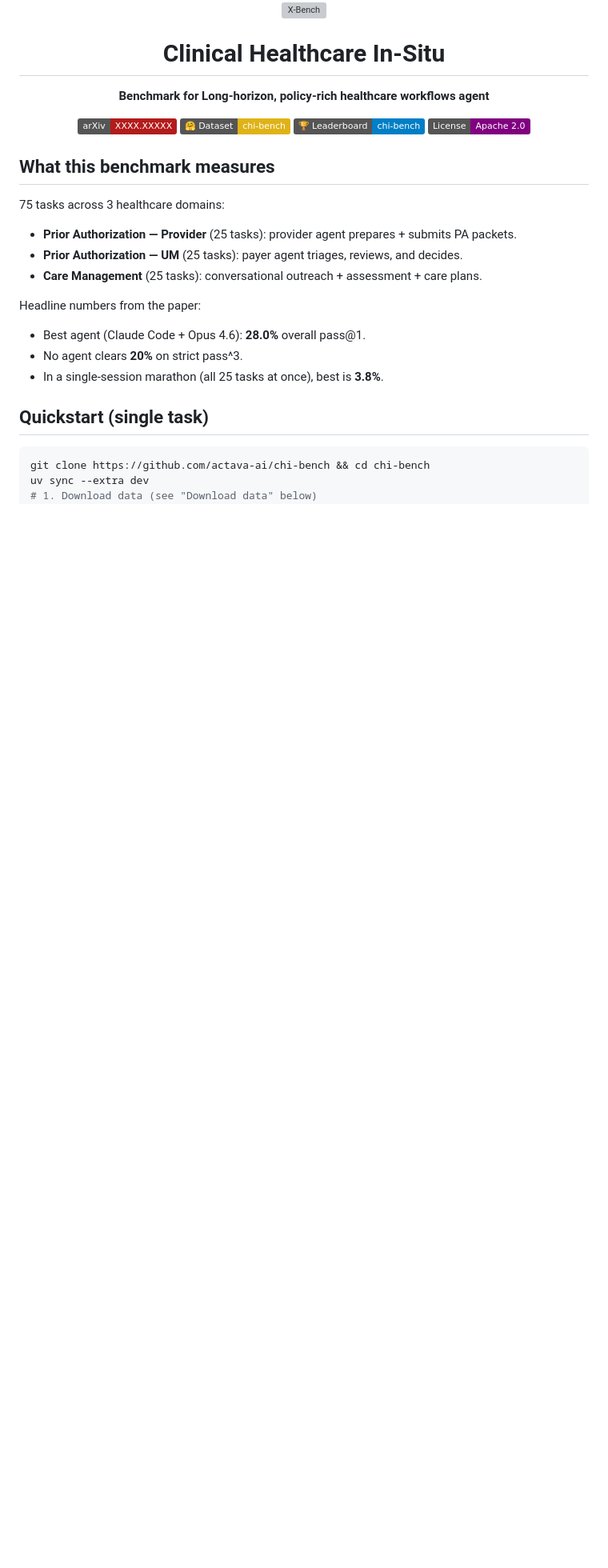
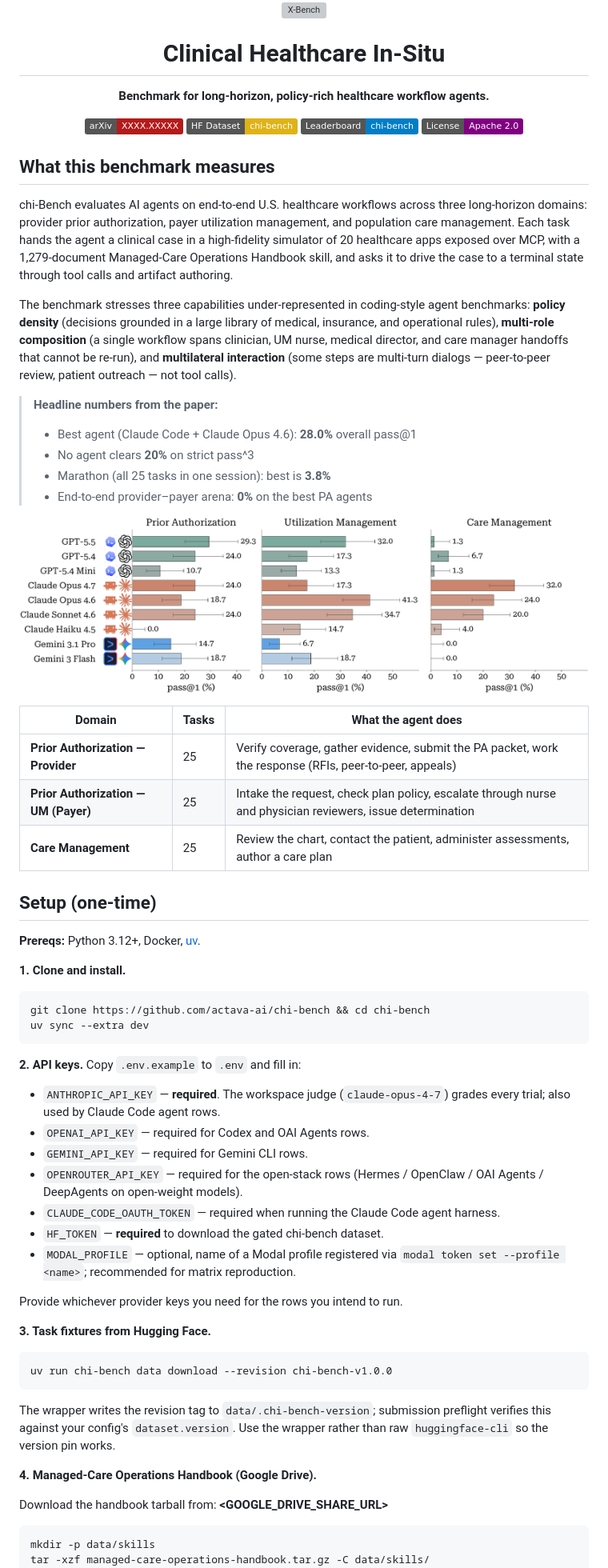
Before and after one commit to actava-ai/chi-bench, a Markdown page: README.md, the part around one of its changes. Shown at 80% size. Drawn GitHub-style; badges without logos; blank space fills up the shorter version; grey boxes are pictures that could not be loaded.

````diff
--- a/README.md
+++ b/README.md
@@ -1,31 +1,74 @@
 <div align="center">
   <img src="assets/figures/logo.svg" alt="Χ-Bench" width="300"/>
   <h1><b>C</b>linical <b>H</b>ealthcare <b>I</b>n-Situ</h1>
-  <p><b>Benchmark for Long-horizon, policy-rich healthcare workflows agent</b></p>
+  <p><b>Benchmark for long-horizon, policy-rich healthcare workflow agents.</b></p>
   <p>
     <a href="https://arxiv.org/abs/XXXX.XXXXX"><img src="https://img.shields.io/badge/arXiv-XXXX.XXXXX-b31b1b.svg" alt="arXiv"/></a>
-    <a href="https://huggingface.co/datasets/actava/chi-bench"><img src="https://img.shields.io/badge/🤗_Dataset-chi--bench-yellow" alt="Dataset"/></a>
-    <a href="https://actava-ai.github.io/chi-bench/leaderboard"><img src="https://img.shields.io/badge/🏆_Leaderboard-chi--bench-blue" alt="Leaderboard"/></a>
+    <a href="https://huggingface.co/datasets/actava/chi-bench"><img src="https://img.shields.io/badge/HF_Dataset-chi--bench-yellow" alt="Dataset"/></a>
+    <a href="https://actava-ai.github.io/chi-bench/leaderboard"><img src="https://img.shields.io/badge/Leaderboard-chi--bench-blue" alt="Leaderboard"/></a>
     <a href="LICENSE"><img src="https://img.shields.io/badge/License-Apache_2.0-purple.svg" alt="License"/></a>
   </p>
 </div>
 
 ## What this benchmark measures
 
-75 tasks across 3 healthcare domains:
+chi-Bench evaluates AI agents on end-to-end U.S. healthcare workflows across three long-horizon domains: provider prior authorization, payer utilization management, and population care management. Each task hands the agent a clinical case in a high-fidelity simulator of 20 healthcare apps exposed over MCP, with a 1,279-document Managed-Care Operations Handbook skill, and asks it to drive the case to a terminal state through tool calls and artifact authoring.
 
-- **Prior Authorization — Provider** (25 tasks): provider agent prepares + submits PA packets.
-- **Prior Authorization — UM** (25 tasks): payer agent triages, reviews, and decides.
-- **Care Management** (25 tasks): conversational outreach + assessment + care plans.
+The benchmark stresses three capabilities under-represented in coding-style agent benchmarks: **policy density** (decisions grounded in a large library of medical, insurance, and operational rules), **multi-role composition** (a single workflow spans clinician, UM nurse, medical director, and care manager handoffs that cannot be re-run), and **multilateral interaction** (some steps are multi-turn dialogs — peer-to-peer review, patient outreach — not tool calls).
 
-Headline numbers from the paper:
-- Best agent (Claude Code + Opus 4.6): **28.0%** overall pass@1.
-- No agent clears **20%** on strict pass^3.
-- In a single-session marathon (all 25 tasks at once), best is **3.8%**.
+> **Headline numbers from the paper:**
+> - Best agent (Claude Code + Claude Opus 4.6): **28.0%** overall pass@1
+> - No agent clears **20%** on strict pass^3
+> - Marathon (all 25 tasks in one session): best is **3.8%**
+> - End-to-end provider–payer arena: **0%** on the best PA agents
 
-## Quickstart (single task)
+<p align="center">
+  <img src="assets/figures/main_pass_at_1.png" alt="pass@1 across the three chi-Bench environments" width="780"/>
+</p>
+
+| Domain | Tasks | What the agent does |
+| --- | --- | --- |
+| **Prior Authorization — Provider** | 25 | Verify coverage, gather evidence, submit the PA packet, work the response (RFIs, peer-to-peer, appeals) |
+| **Prior Authorization — UM (Payer)** | 25 | Intake the request, check plan policy, escalate through nurse and physician reviewers, issue determination |
+| **Care Management** | 25 | Review the chart, contact the patient, administer assessments, author a care plan |
+
+## Setup (one-time)
+
+**Prereqs:** Python 3.12+, Docker, [uv](https://github.com/astral-sh/uv).
+
+**1. Clone and install.**
 
 ```bash
 git clone https://github.com/actava-ai/chi-bench && cd chi-bench
 uv sync --extra dev
-# 1. Download data (see "Download data" below)
+```
+
+**2. API keys.** Copy `.env.example` to `.env` and fill in:
+
+- `ANTHROPIC_API_KEY` — **required**. The workspace judge (`claude-opus-4-7`) grades every trial; also used by Claude Code agent rows.
+- `OPENAI_API_KEY` — required for Codex and OAI Agents rows.
+- `GEMINI_API_KEY` — required for Gemini CLI rows.
+- `OPENROUTER_API_KEY` — required for the open-stack rows (Hermes / OpenClaw / OAI Agents / DeepAgents on open-weight models).
+- `CLAUDE_CODE_OAUTH_TOKEN` — required when running the Claude Code agent harness.
+- `HF_TOKEN` — **required** to download the gated chi-bench dataset.
+- `MODAL_PROFILE` — optional, name of a Modal profile registered via `modal token set --profile <name>`; recommended for matrix reproduction.
+
+Provide whichever provider keys you need for the rows you intend to run.
+
+**3. Task fixtures from Hugging Face.**
+
+```bash
+uv run chi-bench data download --revision chi-bench-v1.0.0
+```
+
+The wrapper writes the revision tag to `data/.chi-bench-version`; submission preflight verifies this against your config's `dataset.version`. Use the wrapper rather than raw `huggingface-cli` so the version pin works.
+
+**4. Managed-Care Operations Handbook (Google Drive).**
+
+Download the handbook tarball from: **<GOOGLE_DRIVE_SHARE_URL>**
+
+```bash
+mkdir -p data/skills
+tar -xzf managed-care-operations-handbook.tar.gz -C data/skills/
+```
+
````
Also changed, not shown: other parts of README.md (+113 -102 lines).
